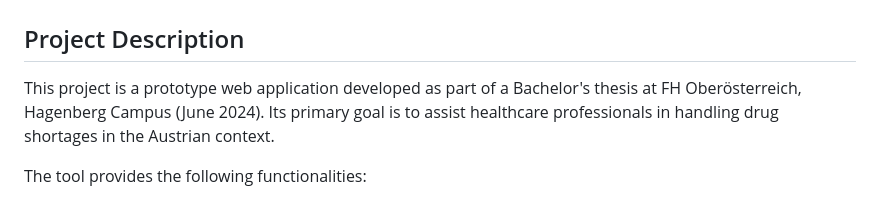
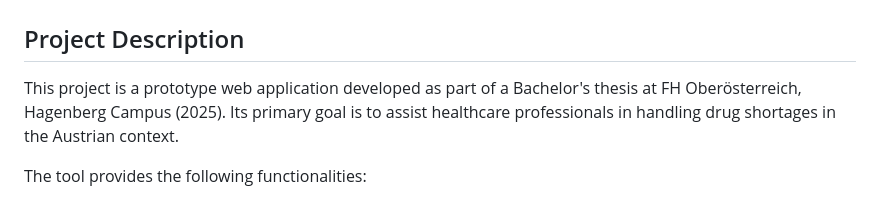
Before and after one commit to coldzeraa/ATC-AltFinder, a Markdown page: README.md, the part around the change. Drawn GitHub-style.

```diff
--- a/README.md
+++ b/README.md
@@ -2,7 +2,7 @@
 
 ## Project Description
 
-This project is a prototype web application developed as part of a Bachelor's thesis at FH Oberösterreich, Hagenberg Campus (June 2024). Its primary goal is to assist healthcare professionals in handling drug shortages in the Austrian context.
+This project is a prototype web application developed as part of a Bachelor's thesis at FH Oberösterreich, Hagenberg Campus (2025). Its primary goal is to assist healthcare professionals in handling drug shortages in the Austrian context.
 
 The tool provides the following functionalities:
 1.  Checks if a given medication name exists within a locally stored drug shortage list.
```
